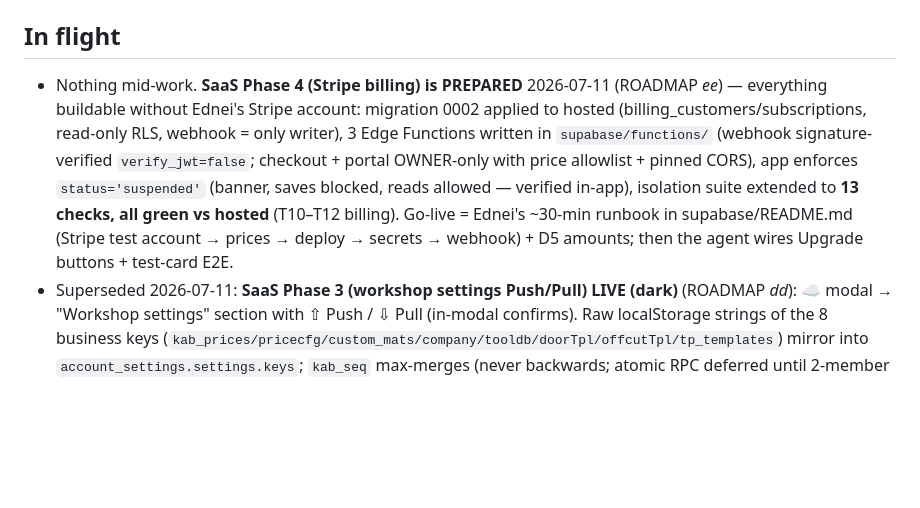
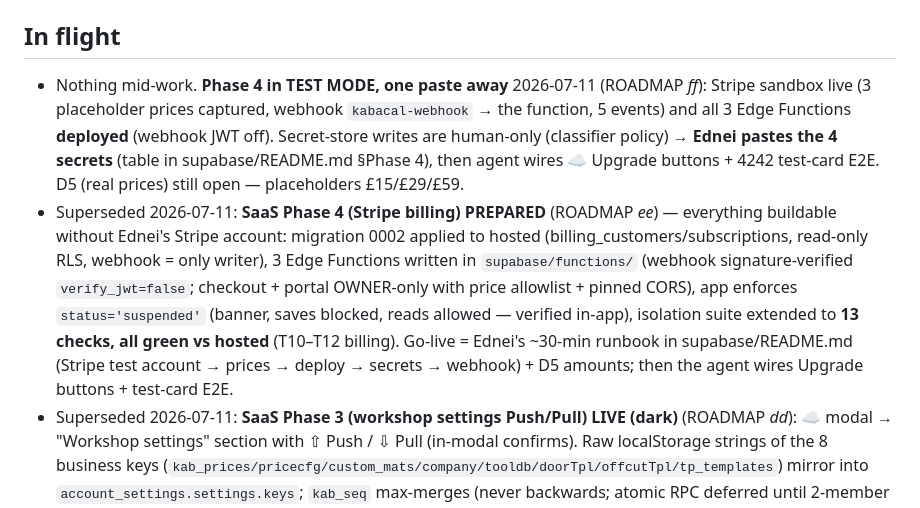
Before and after one commit to SpaceInvUK/kabacal, a Markdown page: STATUS.md, the part around the change. Rendered like a GitHub page; blank space fills up the shorter version.

```diff
--- a/STATUS.md
+++ b/STATUS.md
@@ -13,7 +13,8 @@ Last update: 2026-07-11 · repo at `7daeea5` + SaaS Phase 0 commit.
 
 ## In flight
 
-- Nothing mid-work. **SaaS Phase 4 (Stripe billing) is PREPARED** 2026-07-11 (ROADMAP *ee*) — everything buildable without Ednei's Stripe account: migration 0002 applied to hosted (billing_customers/subscriptions, read-only RLS, webhook = only writer), 3 Edge Functions written in `supabase/functions/` (webhook signature-verified `verify_jwt=false`; checkout + portal OWNER-only with price allowlist + pinned CORS), app enforces `status='suspended'` (banner, saves blocked, reads allowed — verified in-app), isolation suite extended to **13 checks, all green vs hosted** (T10–T12 billing). Go-live = Ednei's ~30-min runbook in supabase/README.md (Stripe test account → prices → deploy → secrets → webhook) + D5 amounts; then the agent wires Upgrade buttons + test-card E2E.
+- Nothing mid-work. **Phase 4 in TEST MODE, one paste away** 2026-07-11 (ROADMAP *ff*): Stripe sandbox live (3 placeholder prices captured, webhook `kabacal-webhook` → the function, 5 events) and all 3 Edge Functions **deployed** (webhook JWT off). Secret-store writes are human-only (classifier policy) → **Ednei pastes the 4 secrets** (table in supabase/README.md §Phase 4), then agent wires ☁ Upgrade buttons + 4242 test-card E2E. D5 (real prices) still open — placeholders £15/£29/£59.
+- Superseded 2026-07-11: **SaaS Phase 4 (Stripe billing) PREPARED** (ROADMAP *ee*) — everything buildable without Ednei's Stripe account: migration 0002 applied to hosted (billing_customers/subscriptions, read-only RLS, webhook = only writer), 3 Edge Functions written in `supabase/functions/` (webhook signature-verified `verify_jwt=false`; checkout + portal OWNER-only with price allowlist + pinned CORS), app enforces `status='suspended'` (banner, saves blocked, reads allowed — verified in-app), isolation suite extended to **13 checks, all green vs hosted** (T10–T12 billing). Go-live = Ednei's ~30-min runbook in supabase/README.md (Stripe test account → prices → deploy → secrets → webhook) + D5 amounts; then the agent wires Upgrade buttons + test-card E2E.
 - Superseded 2026-07-11: **SaaS Phase 3 (workshop settings Push/Pull) LIVE (dark)** (ROADMAP *dd*): ☁ modal → "Workshop settings" section with ⇧ Push / ⇩ Pull (in-modal confirms). Raw localStorage strings of the 8 business keys (`kab_prices/pricecfg/custom_mats/company/tooldb/doorTpl/offcutTpl/tp_templates`) mirror into `account_settings.settings.keys`; `kab_seq` max-merges (never backwards; atomic RPC deferred until 2-member accounts); Pull reloads with the on-screen job carried via sessionStorage stash. E2E vs hosted green (push → diverge → pull restored company/prices, merged seq, carried job, toast shown). **Risk 3 is mitigated from the moment Ednei pushes his real settings once.** Flag-off pristine. Before beta invites: custom SMTP (unchanged).
 - Superseded 2026-07-11: **SaaS Phase 2 (cloud jobs) LIVE (dark)** (ROADMAP *cc*): ☁ modal gained Save to cloud / Update / Save-as-new / Open from cloud (list, click to load) / Archive; `jobs.job_json` = exact `buildFastCnc()`, opening via `loadFastCnc` (tolerant reader); `cloudJob` tracks the loaded cloud row; **welcome gate** fronts the sign-in page on boot when cloud is on + signed out (once per tab session, skippable) — Ednei's requested "page before the app" without breaking local-first. E2E vs hosted green (save→update same row→wipe→open restores→save-as-new→archive); fixed a stuck-busy bug in `cloudOpenJob` found by the E2E. Flag-off still pristine (no chip/CDN/£180). Ednei's real magic-link test PASSED on the live app. Before beta invites: custom SMTP (unchanged).
 - Superseded 2026-07-11: **SaaS Phase 1 LIVE (dark)** (ROADMAP *aa*): hosted project `rvmyalrtoblxmxciiovd` created by Ednei and configured via his browser session (migration run in SQL editor, **signups disabled**, Site URL + localhost redirects, 3 users: Ednei + iso-a/b test fixtures); **all 9 isolation tests + sanity PASSED against the hosted DB**; app inlines `CLOUD_DEFAULTS` (URL + publishable key — public by design) so `kab_cloud={"enabled":true}` is the whole device opt-in; in-app E2E green (real sign-in → chip shows workshop/beta/owner via RLS → sign-out; stranger OTP refused). Flag-off still byte-identical. **Before inviting any beta shop: custom SMTP** (built-in mailer = org members only, link-only template). Next: Phase 2 (cloud jobs).
```
Also changed, not shown: ROADMAP.md (+12 -0 lines), supabase/README.md (+12 -9 lines).
